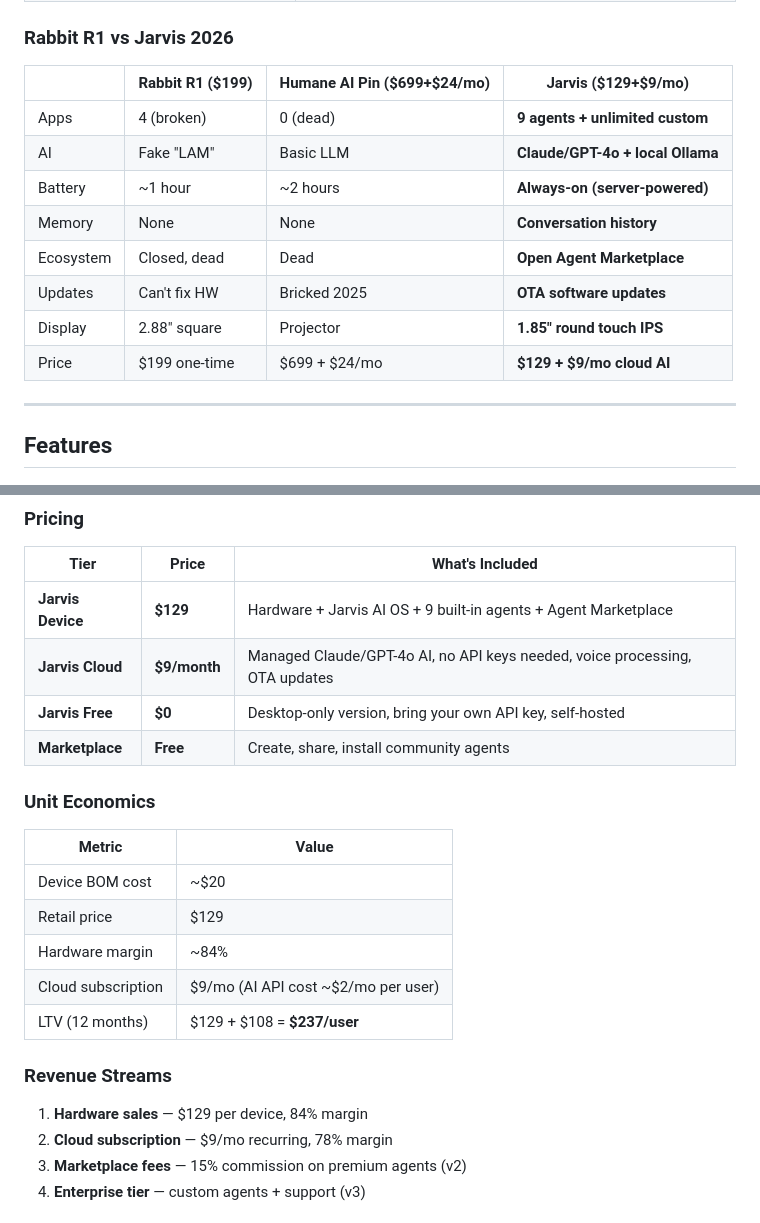
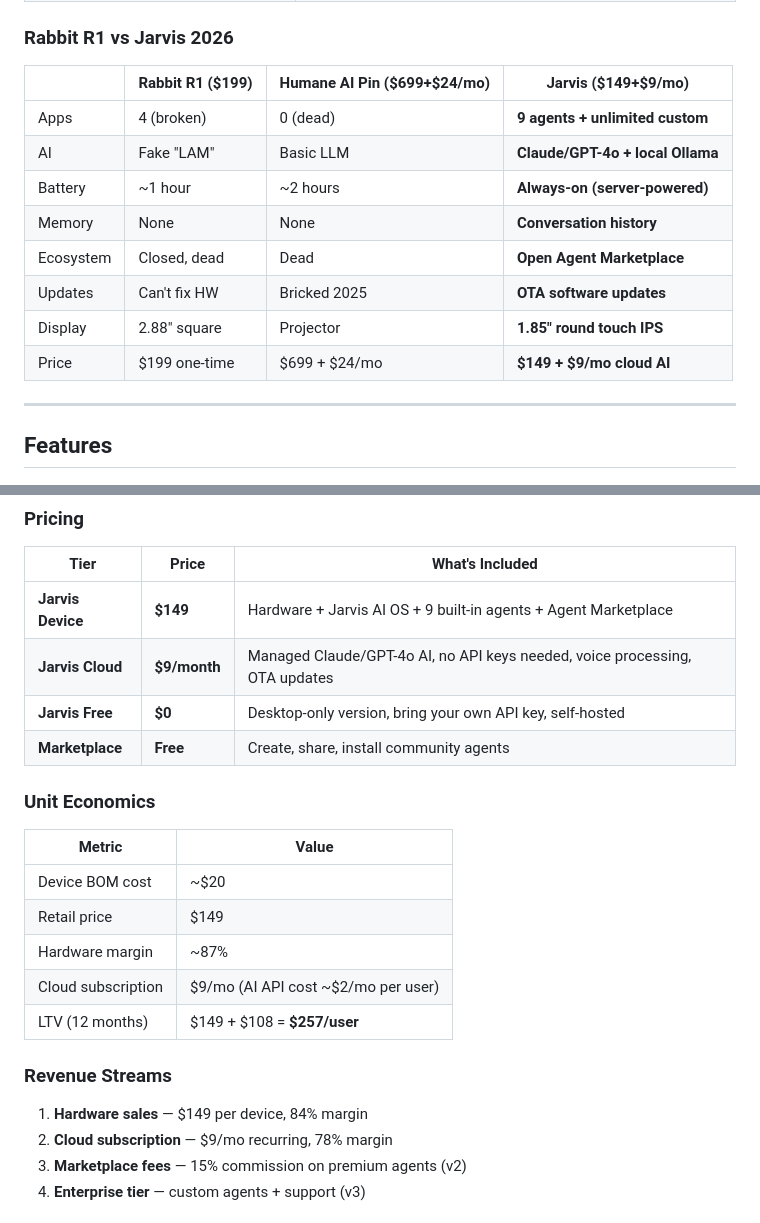
Before and after one commit to VasilyKolbenev/kali-ai-os, a Markdown page: README.md, 2 parts joined by grey strips. Rendered like a GitHub page.

Commit message:
docs: pricing updated to $149 premium tier

```diff
--- a/README.md
+++ b/README.md
@@ -19,7 +19,7 @@ An AI OS for a dedicated hardware device and desktop. Unlike Rabbit R1, Jarvis a
 
 ### Rabbit R1 vs Jarvis 2026
 
-| | Rabbit R1 ($199) | Humane AI Pin ($699+$24/mo) | **Jarvis ($129+$9/mo)** |
+| | Rabbit R1 ($199) | Humane AI Pin ($699+$24/mo) | **Jarvis ($149+$9/mo)** |
 |---|---|---|---|
 | Apps | 4 (broken) | 0 (dead) | **9 agents + unlimited custom** |
 | AI | Fake "LAM" | Basic LLM | **Claude/GPT-4o + local Ollama** |
@@ -28,7 +28,7 @@ An AI OS for a dedicated hardware device and desktop. Unlike Rabbit R1, Jarvis a
 | Ecosystem | Closed, dead | Dead | **Open Agent Marketplace** |
 | Updates | Can't fix HW | Bricked 2025 | **OTA software updates** |
 | Display | 2.88" square | Projector | **1.85" round touch IPS** |
-| Price | $199 one-time | $699 + $24/mo | **$129 + $9/mo cloud AI** |
+| Price | $199 one-time | $699 + $24/mo | **$149 + $9/mo cloud AI** |
 
 ---
 
@@ -346,7 +346,7 @@ jarvis/
 
 | Tier | Price | What's Included |
 |------|-------|-----------------|
-| **Jarvis Device** | **$129** | Hardware + Jarvis AI OS + 9 built-in agents + Agent Marketplace |
+| **Jarvis Device** | **$149** | Hardware + Jarvis AI OS + 9 built-in agents + Agent Marketplace |
 | **Jarvis Cloud** | **$9/month** | Managed Claude/GPT-4o AI, no API keys needed, voice processing, OTA updates |
 | **Jarvis Free** | **$0** | Desktop-only version, bring your own API key, self-hosted |
 | **Marketplace** | **Free** | Create, share, install community agents |
@@ -356,14 +356,14 @@ jarvis/
 | Metric | Value |
 |--------|-------|
 | Device BOM cost | ~$20 |
-| Retail price | $129 |
-| Hardware margin | ~84% |
+| Retail price | $149 |
+| Hardware margin | ~87% |
 | Cloud subscription | $9/mo (AI API cost ~$2/mo per user) |
-| LTV (12 months) | $129 + $108 = **$237/user** |
+| LTV (12 months) | $149 + $108 = **$257/user** |
 
 ### Revenue Streams
 
-1. **Hardware sales** — $129 per device, 84% margin
+1. **Hardware sales** — $149 per device, 84% margin
 2. **Cloud subscription** — $9/mo recurring, 78% margin
 3. **Marketplace fees** — 15% commission on premium agents (v2)
 4. **Enterprise tier** — custom agents + support (v3)
```
